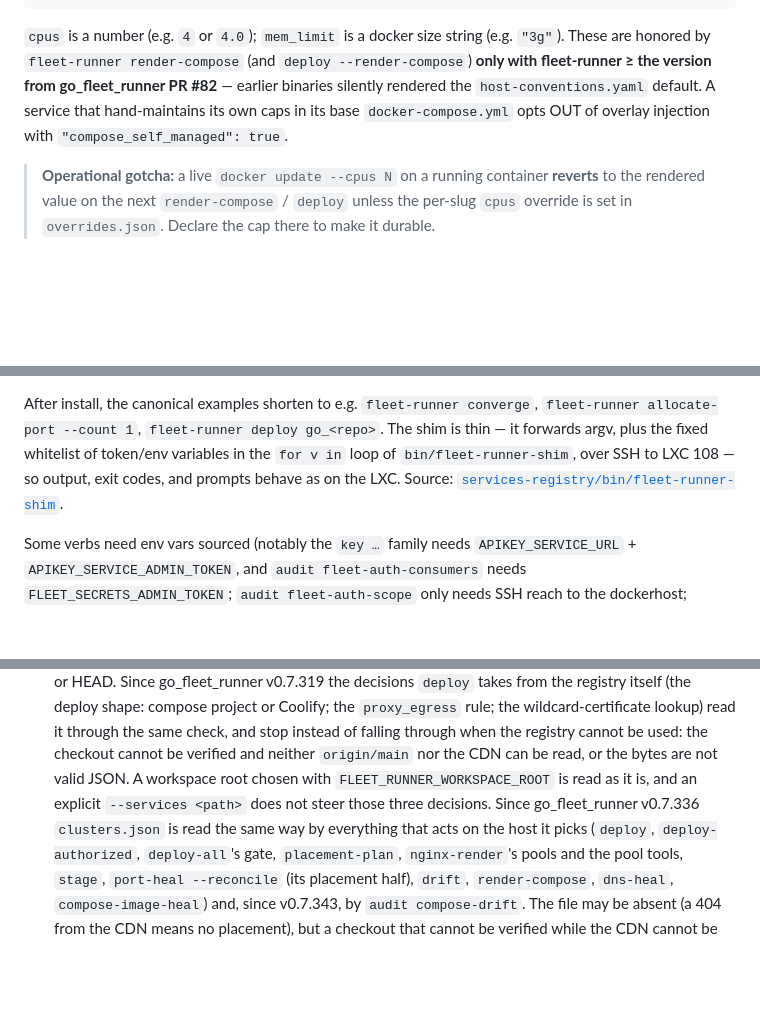
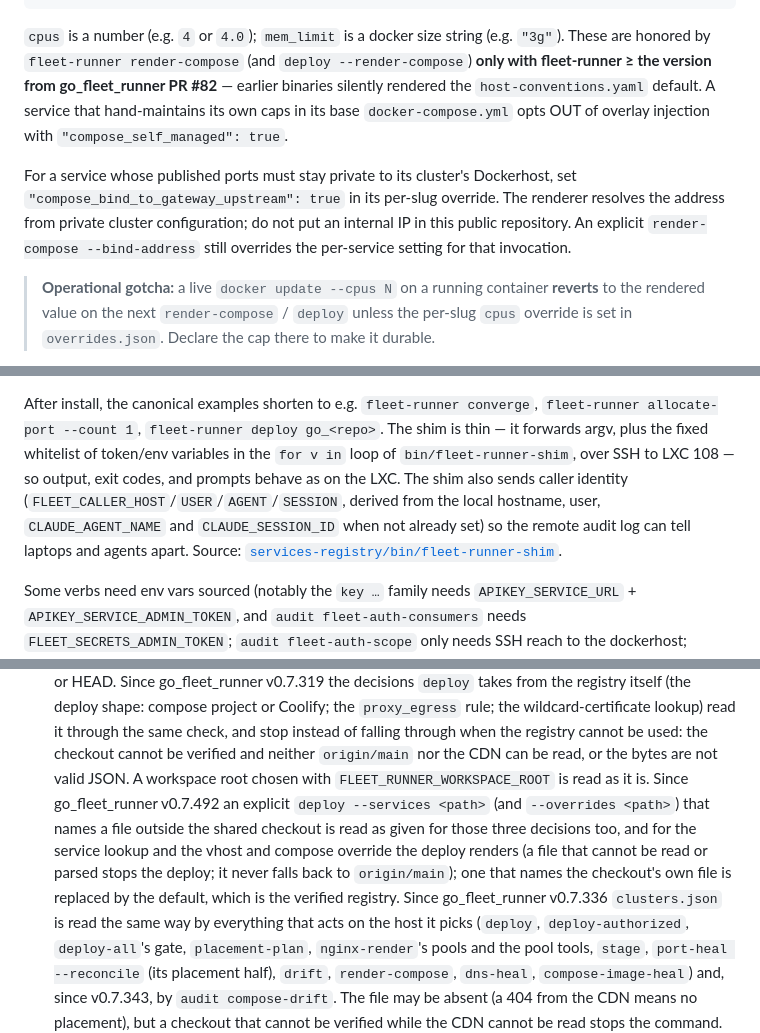
Before and after one commit to baditaflorin/audience-field-sculpture, a Markdown page: CLAUDE.md, 3 parts joined by grey strips. Drawn GitHub-style; blank space fills up the shorter version.

Commit message:
docs(claude): refresh CLAUDE.md from the services-registry canonical a307e02b7 [skip ci]
Fleet agent brief, corrected against the code and data on 2026-10-12. Staleness of any copy is read from git: a copy that equals an older canonical revision is N revisions behind (docdrift scan).

Co-Authored-By: Claude Sonnet 5.5 <noreply@anthropic.com>

```diff
--- a/CLAUDE.md
+++ b/CLAUDE.md
@@ -666,6 +666,12 @@ from go_fleet_runner PR #82** — earlier binaries silently rendered the
 caps in its base `docker-compose.yml` opts OUT of overlay injection with
 `"compose_self_managed": true`.
 
+For a service whose published ports must stay private to its cluster's Dockerhost,
+set `"compose_bind_to_gateway_upstream": true` in its per-slug override. The
+renderer resolves the address from private cluster configuration; do not put an
+internal IP in this public repository. An explicit `render-compose
+--bind-address` still overrides the per-service setting for that invocation.
+
 > **Operational gotcha:** a live `docker update --cpus N` on a running
 > container **reverts** to the rendered value on the next
 > `render-compose` / `deploy` unless the per-slug `cpus` override is set
@@ -1133,7 +1139,10 @@ After install, the canonical examples shorten to e.g.
 `fleet-runner deploy go_<repo>`. The shim is thin — it forwards argv, plus
 the fixed whitelist of token/env variables in the `for v in` loop of
 `bin/fleet-runner-shim`, over SSH to LXC 108 — so output, exit codes, and
-prompts behave as on the LXC. Source: [`services-registry/bin/fleet-runner-shim`](bin/fleet-runner-shim).
+prompts behave as on the LXC. The shim also sends caller identity
+(`FLEET_CALLER_HOST`/`USER`/`AGENT`/`SESSION`, derived from the local
+hostname, user, `CLAUDE_AGENT_NAME` and `CLAUDE_SESSION_ID` when not already
+set) so the remote audit log can tell laptops and agents apart. Source: [`services-registry/bin/fleet-runner-shim`](bin/fleet-runner-shim).
 
 Some verbs need env vars sourced (notably the `key …` family needs
 `APIKEY_SERVICE_URL` + `APIKEY_SERVICE_ADMIN_TOKEN`, and
@@ -1315,8 +1324,14 @@ is degraded as of 2026-10-13 and deploys there need `--skip-cosign`:
   when the registry cannot be used: the checkout cannot be verified and
   neither `origin/main` nor the CDN can be read, or the bytes are not
   valid JSON. A workspace root chosen with `FLEET_RUNNER_WORKSPACE_ROOT`
-  is read as it is, and an explicit `--services <path>` does not steer
-  those three decisions. Since go_fleet_runner v0.7.336 `clusters.json` is
+  is read as it is. Since go_fleet_runner v0.7.492 an explicit
+  `deploy --services <path>` (and `--overrides <path>`) that names a file
+  outside the shared checkout is read as given for those three decisions
+  too, and for the service lookup and the vhost and compose override the
+  deploy renders (a file that cannot be read or parsed stops the deploy; it
+  never falls back to `origin/main`); one that names the checkout's own
+  file is replaced by the default, which is the verified registry.
+  Since go_fleet_runner v0.7.336 `clusters.json` is
   read the same way by everything that acts on the host it picks
   (`deploy`, `deploy-authorized`, `deploy-all`'s gate, `placement-plan`,
   `nginx-render`'s pools and the pool tools, `stage`, `port-heal
```
Also changed, not shown: other parts of CLAUDE.md (+4 -2 lines).
